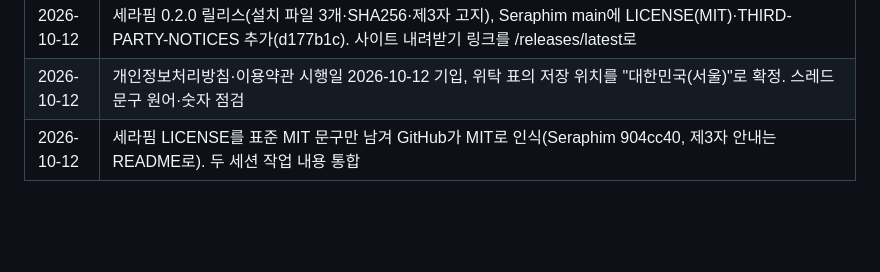
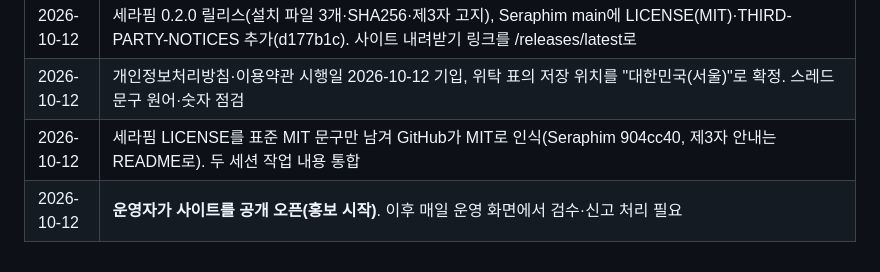
Before and after one commit to hyotowork-create/dongyeok, a Markdown page: CLAUDE.md, the part around the change. Drawn GitHub-style; blank space fills up the shorter version.

Commit message:
작업 기록: 2026-10-12 공개 오픈
Co-Authored-By: Claude Opus 5.5 <noreply@anthropic.com>

```diff
--- a/CLAUDE.md
+++ b/CLAUDE.md
@@ -277,3 +277,4 @@ gh workflow run fetch-jobs.yml -R hyotowork-create/dongyeok -f args="--only=chon
 | 2026-10-12 | 세라핌 0.2.0 릴리스(설치 파일 3개·SHA256·제3자 고지), Seraphim main에 LICENSE(MIT)·THIRD-PARTY-NOTICES 추가(d177b1c). 사이트 내려받기 링크를 /releases/latest로 |
 | 2026-10-12 | 개인정보처리방침·이용약관 시행일 2026-10-12 기입, 위탁 표의 저장 위치를 "대한민국(서울)"로 확정. 스레드 문구 원어·숫자 점검 |
 | 2026-10-12 | 세라핌 LICENSE를 표준 MIT 문구만 남겨 GitHub가 MIT로 인식(Seraphim 904cc40, 제3자 안내는 README로). 두 세션 작업 내용 통합 |
+| 2026-10-12 | **운영자가 사이트를 공개 오픈(홍보 시작)**. 이후 매일 운영 화면에서 검수·신고 처리 필요 |
```
